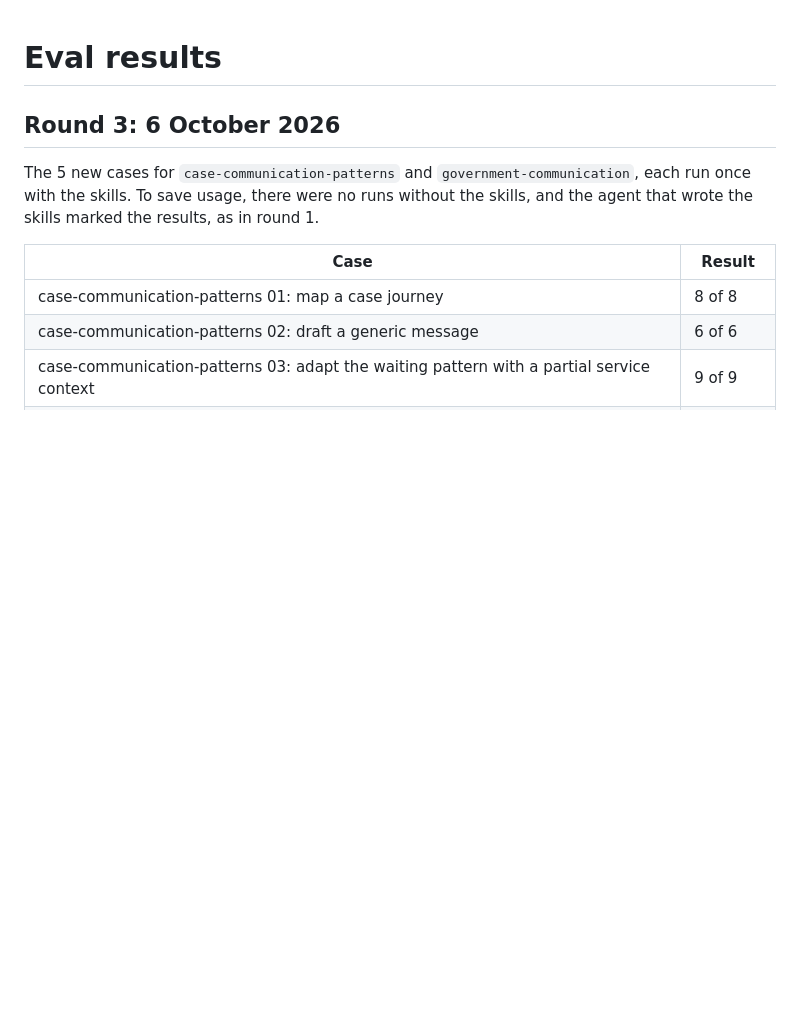
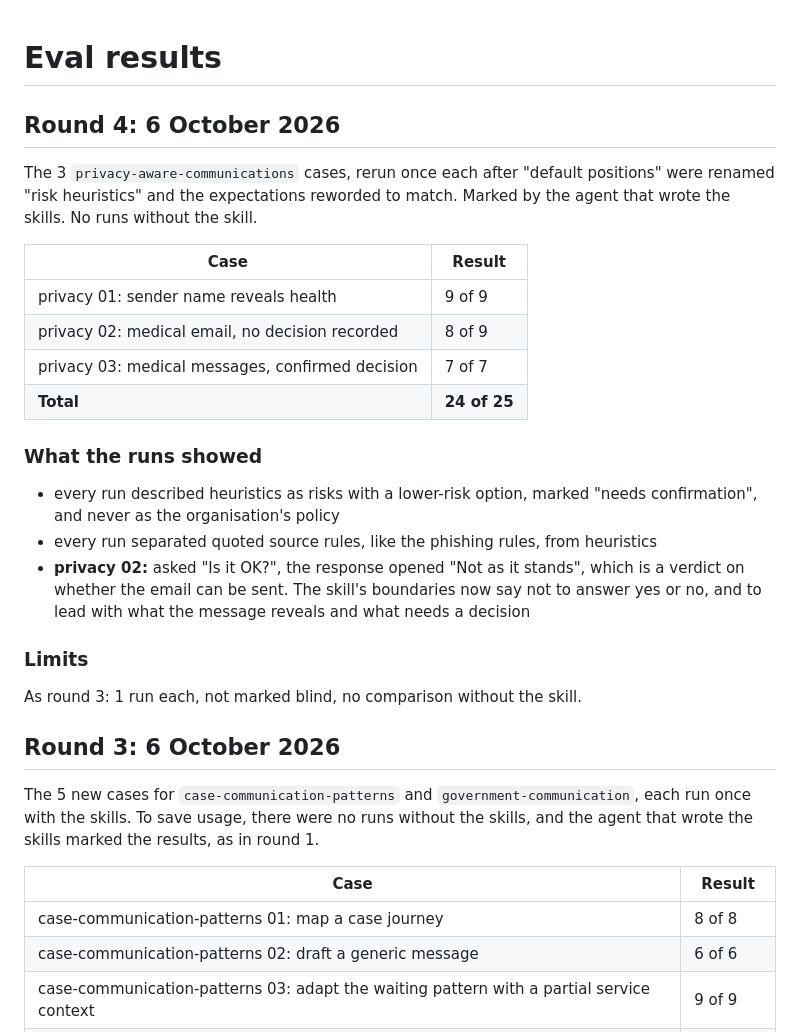
Before and after one commit to strachcity/gov-communication-skills, a Markdown page: evals/results.md, the part around the change. Drawn GitHub-style; blank space fills up the shorter version.

Commit message:
Rerun the privacy evals after renaming risk heuristics
24 of 25 checks. One run answered 'Is it OK?' with a verdict, so the
privacy skill's boundaries now say not to answer yes or no, and to lead
with what the message reveals and what needs a decision.

Co-Authored-By: Claude Opus 5.5 <noreply@anthropic.com>
Claude-Session: https://claude.ai/code/session_01KTyT2ScY3oTD8ybPZd8UVQ

```diff
--- a/evals/results.md
+++ b/evals/results.md
@@ -1,4 +1,25 @@
 # Eval results
+
+## Round 4: 6 October 2026
+
+The 3 `privacy-aware-communications` cases, rerun once each after "default positions" were renamed "risk heuristics" and the expectations reworded to match. Marked by the agent that wrote the skills. No runs without the skill.
+
+| Case | Result |
+|---|---|
+| privacy 01: sender name reveals health | 9 of 9 |
+| privacy 02: medical email, no decision recorded | 8 of 9 |
+| privacy 03: medical messages, confirmed decision | 7 of 7 |
+| **Total** | **24 of 25** |
+
+### What the runs showed
+
+- every run described heuristics as risks with a lower-risk option, marked "needs confirmation", and never as the organisation's policy
+- every run separated quoted source rules, like the phishing rules, from heuristics
+- **privacy 02:** asked "Is it OK?", the response opened "Not as it stands", which is a verdict on whether the email can be sent. The skill's boundaries now say not to answer yes or no, and to lead with what the message reveals and what needs a decision
+
+### Limits
+
+As round 3: 1 run each, not marked blind, no comparison without the skill.
 
 ## Round 3: 6 October 2026
 
```
Also changed, not shown: skills/privacy-aware-communications/SKILL.md (+1 -0 lines).
